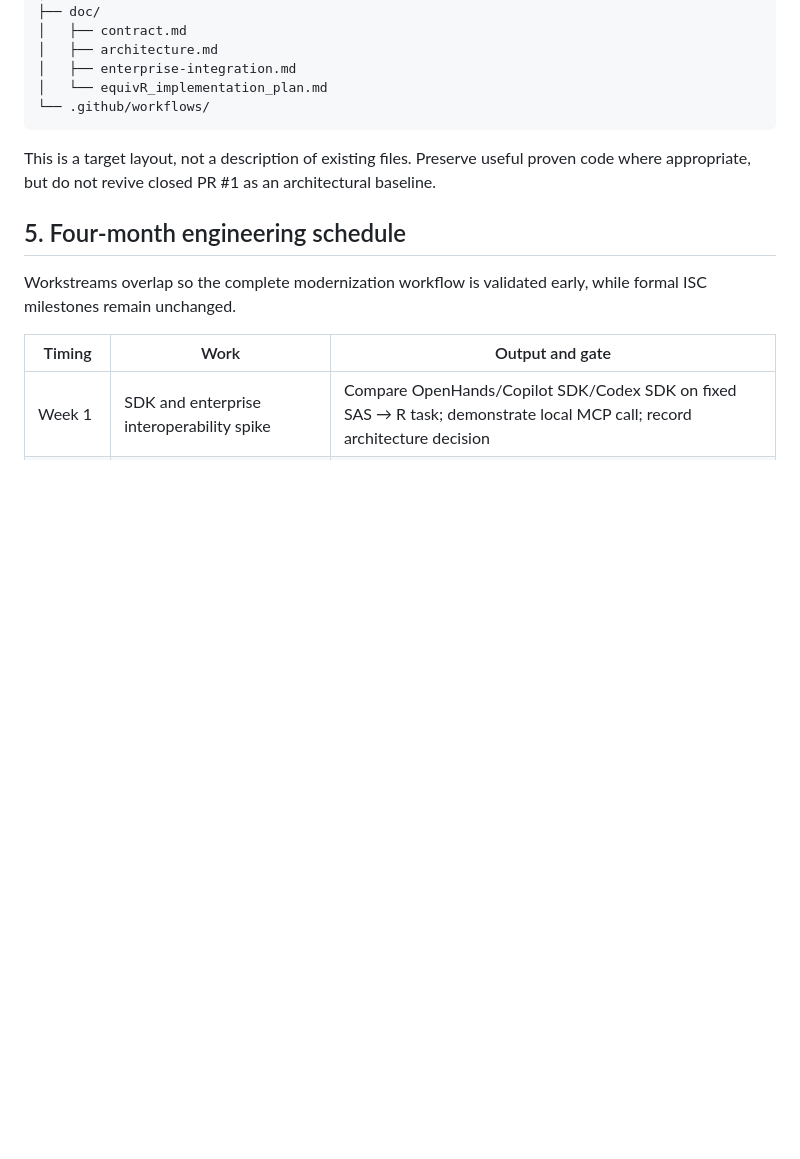
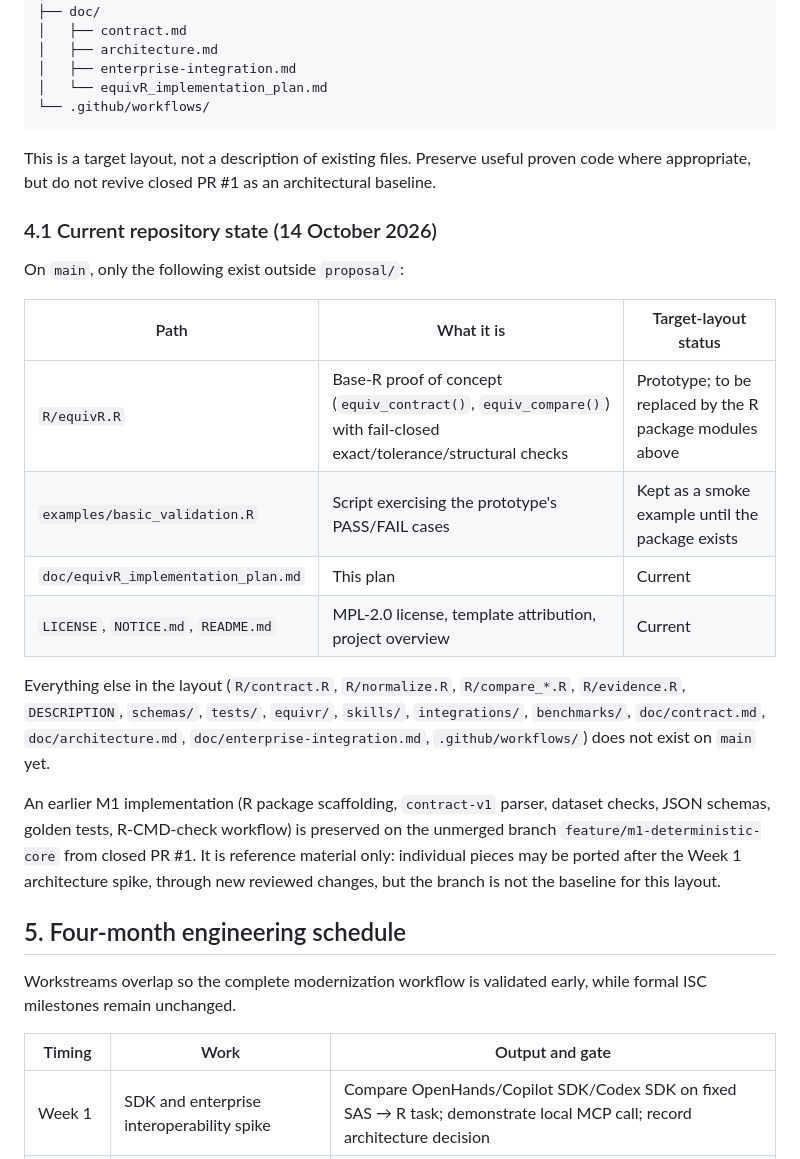
Before and after one commit to zhuygln/equivR, a Markdown page: doc/equivR_implementation_plan.md, the part around the change. Drawn GitHub-style; blank space fills up the shorter version.

```diff
--- a/doc/equivR_implementation_plan.md
+++ b/doc/equivR_implementation_plan.md
@@ -147,6 +147,21 @@ equivR/
 
 This is a target layout, not a description of existing files. Preserve useful proven code where appropriate, but do not revive closed PR #1 as an architectural baseline.
 
+### 4.1 Current repository state (14 October 2026)
+
+On `main`, only the following exist outside `proposal/`:
+
+| Path | What it is | Target-layout status |
+|---|---|---|
+| `R/equivR.R` | Base-R proof of concept (`equiv_contract()`, `equiv_compare()`) with fail-closed exact/tolerance/structural checks | Prototype; to be replaced by the R package modules above |
+| `examples/basic_validation.R` | Script exercising the prototype's PASS/FAIL cases | Kept as a smoke example until the package exists |
+| `doc/equivR_implementation_plan.md` | This plan | Current |
+| `LICENSE`, `NOTICE.md`, `README.md` | MPL-2.0 license, template attribution, project overview | Current |
+
+Everything else in the layout (`R/contract.R`, `R/normalize.R`, `R/compare_*.R`, `R/evidence.R`, `DESCRIPTION`, `schemas/`, `tests/`, `equivr/`, `skills/`, `integrations/`, `benchmarks/`, `doc/contract.md`, `doc/architecture.md`, `doc/enterprise-integration.md`, `.github/workflows/`) does not exist on `main` yet.
+
+An earlier M1 implementation (R package scaffolding, `contract-v1` parser, dataset checks, JSON schemas, golden tests, R-CMD-check workflow) is preserved on the unmerged branch `feature/m1-deterministic-core` from closed PR #1. It is reference material only: individual pieces may be ported after the Week 1 architecture spike, through new reviewed changes, but the branch is not the baseline for this layout.
+
 ## 5. Four-month engineering schedule
 
 Workstreams overlap so the complete modernization workflow is validated early, while formal ISC milestones remain unchanged.
```
Also changed, not shown: README.md (+42 -59 lines).
